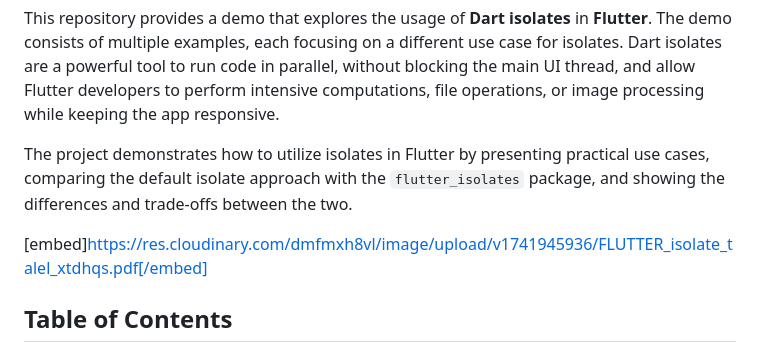
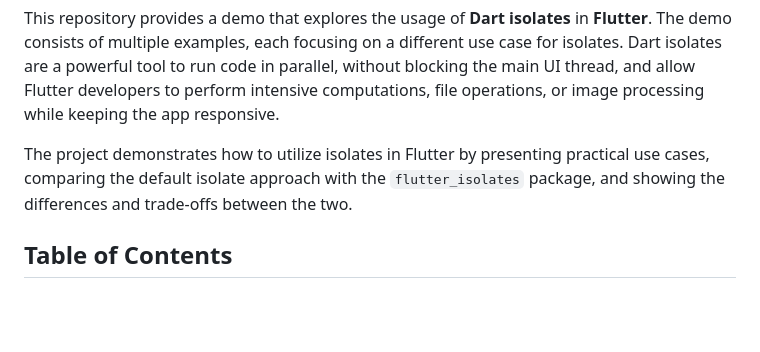
Before and after one commit to TalelBriki/Flutter-isolate-example, a Markdown page: README.md, the part around the change. Drawn GitHub-style; blank space fills up the shorter version.

```diff
--- a/README.md
+++ b/README.md
@@ -5,7 +5,7 @@ This repository provides a demo that explores the usage of **Dart isolates** in
 The project demonstrates how to utilize isolates in Flutter by presenting practical use cases, comparing the default isolate approach with the `flutter_isolates` package, and showing the differences and trade-offs between the two.
 
 
-[embed]https://res.cloudinary.com/dmfmxh8vl/image/upload/v1741945936/FLUTTER_isolate_talel_xtdhqs.pdf[/embed]
+
 ## Table of Contents
 
 1. [Overview](#overview)
```
